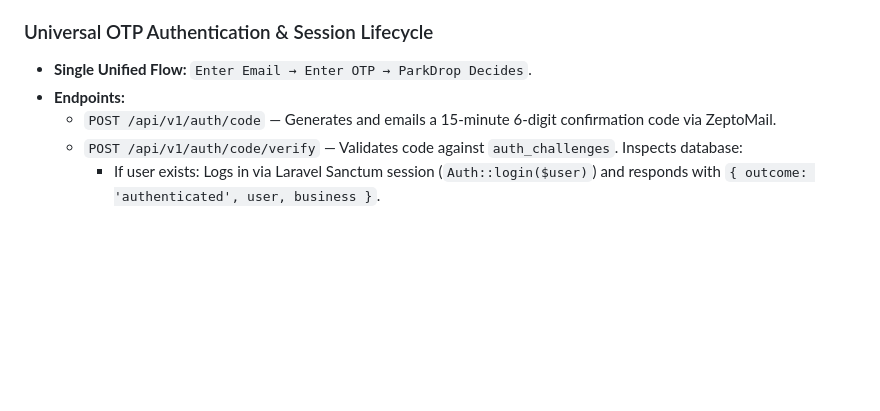
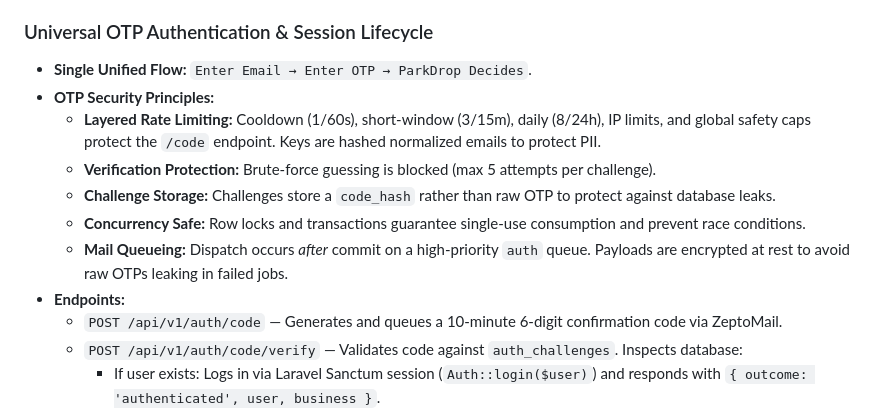
Before and after one commit to AfuBasic/parkdrop, a Markdown page: docs/architecture.md, the part around the change. Rendered like a GitHub page; blank space fills up the shorter version.

```diff
--- a/docs/architecture.md
+++ b/docs/architecture.md
@@ -29,8 +29,14 @@ Data integrity is enforced at the database level, not just the application level
 
 ### Universal OTP Authentication & Session Lifecycle
 *   **Single Unified Flow:** `Enter Email → Enter OTP → ParkDrop Decides`.
+*   **OTP Security Principles:**
+    *   **Layered Rate Limiting:** Cooldown (1/60s), short-window (3/15m), daily (8/24h), IP limits, and global safety caps protect the `/code` endpoint. Keys are hashed normalized emails to protect PII.
+    *   **Verification Protection:** Brute-force guessing is blocked (max 5 attempts per challenge).
+    *   **Challenge Storage:** Challenges store a `code_hash` rather than raw OTP to protect against database leaks.
+    *   **Concurrency Safe:** Row locks and transactions guarantee single-use consumption and prevent race conditions.
+    *   **Mail Queueing:** Dispatch occurs *after* commit on a high-priority `auth` queue. Payloads are encrypted at rest to avoid raw OTPs leaking in failed jobs.
 *   **Endpoints:**
-    *   `POST /api/v1/auth/code` — Generates and emails a 15-minute 6-digit confirmation code via ZeptoMail.
+    *   `POST /api/v1/auth/code` — Generates and queues a 10-minute 6-digit confirmation code via ZeptoMail.
     *   `POST /api/v1/auth/code/verify` — Validates code against `auth_challenges`. Inspects database:
         *   If user exists: Logs in via Laravel Sanctum session (`Auth::login($user)`) and responds with `{ outcome: 'authenticated', user, business }`.
         *   If user does not exist: Returns `{ outcome: 'new_user', challenge_id, email }` allowing completion of name and pickup point.
```
Also changed, not shown: docs/PARKDROP_MASTER_CONTEXT.md (+4 -1 lines), docs/design-system.md (+14 -0 lines).
